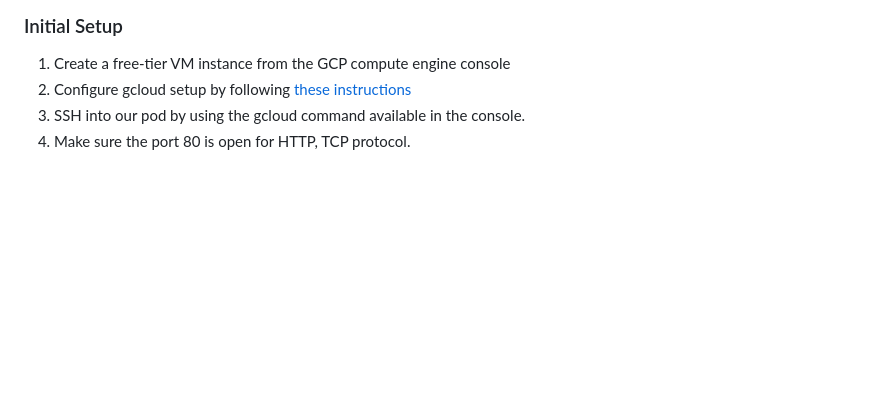
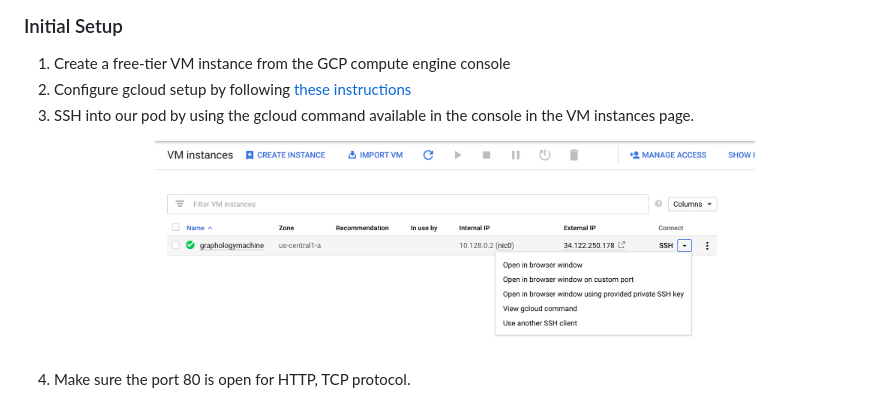
Before and after one commit to Vidya1899/Graphology-App, a Markdown page: README.md, the part around the change printed below. GitHub-like rendering; pictures changed too: forReadme/sshCommand.png (added); blank space fills up the shorter version.

Commit message:
wip: add images for more clarity in README

```diff
--- a/README.md
+++ b/README.md
@@ -2,5 +2,8 @@
 ### Initial Setup
 1. Create a free-tier VM instance from the GCP compute engine console
 2. Configure gcloud setup by following [these instructions](https://cloud.google.com/deployment-manager/docs/step-by-step-guide/installation-and-setup)
-3. SSH into our pod by using the gcloud command available in the console.
+3. SSH into our pod by using the gcloud command available in the console in the VM instances page.
+    <p align="center">
+    <img src="forReadme/sshCommand.png" alt="alt text"width="600" height="200">
+    </p>
 4. Make sure the port 80 is open for HTTP, TCP protocol.
```
Also changed, not shown: other parts of README.md (+3 -0 lines), forReadme/network.png (added).
